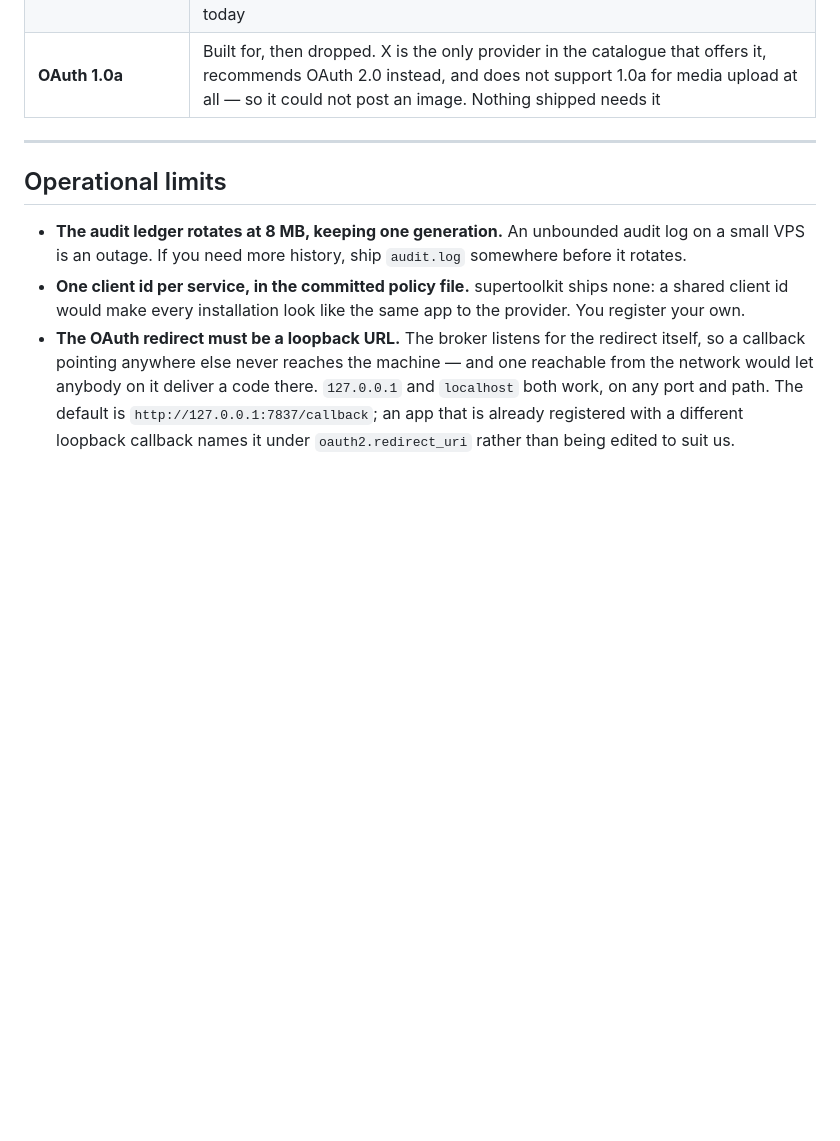
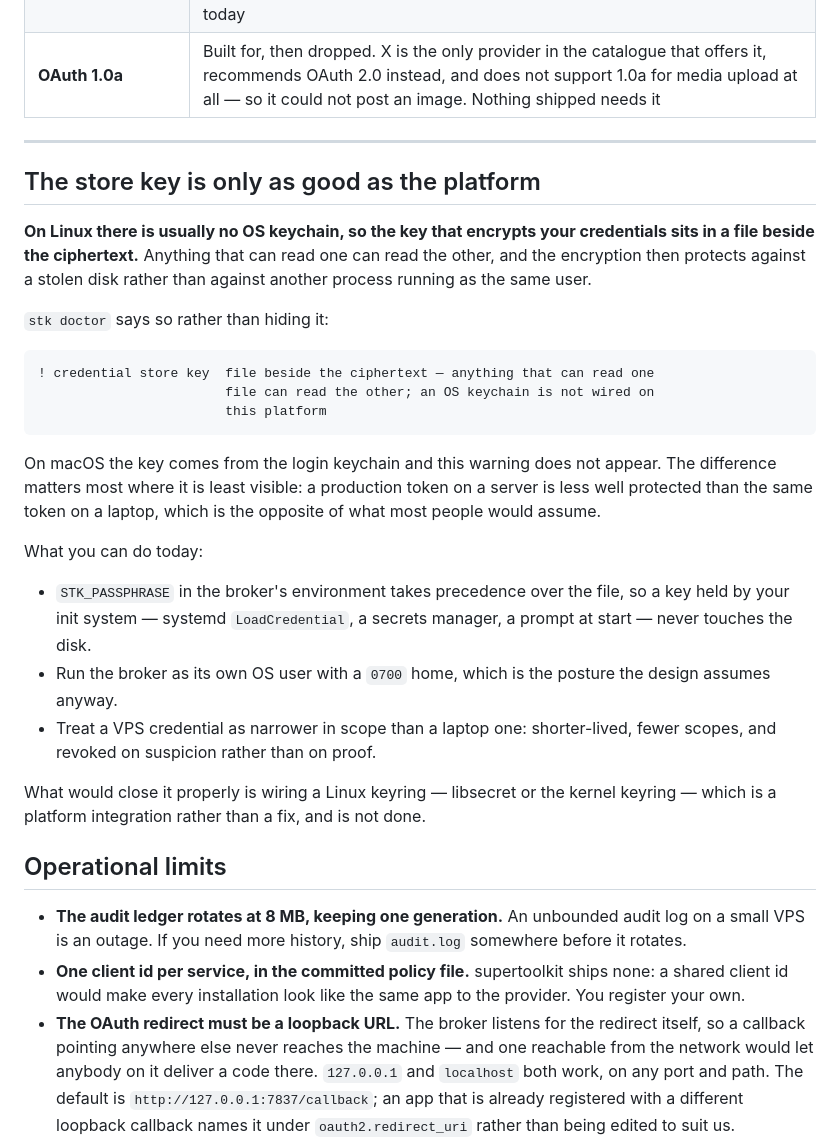
Before and after one commit to SuperJackfruitLabs/supertoolkit, a Markdown page: docs/limitations.md, the part around the change. GitHub-like rendering; blank space fills up the shorter version.

Commit message:
docs: the store key is only as good as the platform
Found by running the acceptance test on a real VPS. `stk doctor` already
warned about it; nothing written down did.

On Linux there is usually no OS keychain, so the key that encrypts the
credentials sits in a file beside the ciphertext. Anything that can read
one can read the other, and the encryption then protects against a stolen
disk rather than against another process running as the same user.

The difference matters most where it is least visible: a production token
on a server is less well protected than the same token on a laptop, which
is the opposite of what most people would assume.

The section records what can be done today — STK_PASSPHRASE from an init
system so the key never touches disk, the broker as its own OS user, a
VPS credential kept narrower in scope — and says plainly that closing it
properly means wiring a Linux keyring, which is a platform integration
rather than a fix, and is not done.

Also surfaced in the README beside the other measured limits, because
somebody reading only that file is exactly the person who will put a
token on a server.

Co-Authored-By: Claude Opus 5 (1M context) <noreply@anthropic.com>
Claude-Session: https://claude.ai/code/session_01NZfiDAEw5mhjUn1wgnGJSU

````diff
--- a/docs/limitations.md
+++ b/docs/limitations.md
@@ -117,6 +117,40 @@ Each of these is a product-shape decision. None is blocked; none is started.
 
 ---
 
+## The store key is only as good as the platform
+
+**On Linux there is usually no OS keychain, so the key that encrypts your
+credentials sits in a file beside the ciphertext.** Anything that can read one
+can read the other, and the encryption then protects against a stolen disk
+rather than against another process running as the same user.
+
+`stk doctor` says so rather than hiding it:
+
+```
+! credential store key  file beside the ciphertext — anything that can read one
+                        file can read the other; an OS keychain is not wired on
+                        this platform
+```
+
+On macOS the key comes from the login keychain and this warning does not
+appear. The difference matters most where it is least visible: a production
+token on a server is less well protected than the same token on a laptop, which
+is the opposite of what most people would assume.
+
+What you can do today:
+
+- `STK_PASSPHRASE` in the broker's environment takes precedence over the file,
+  so a key held by your init system — systemd `LoadCredential`, a secrets
+  manager, a prompt at start — never touches the disk.
+- Run the broker as its own OS user with a `0700` home, which is the posture
+  the design assumes anyway.
+- Treat a VPS credential as narrower in scope than a laptop one: shorter-lived,
+  fewer scopes, and revoked on suspicion rather than on proof.
+
+What would close it properly is wiring a Linux keyring — libsecret or the
+kernel keyring — which is a platform integration rather than a fix, and is not
+done.
+
 ## Operational limits
 
 - **The audit ledger rotates at 8 MB, keeping one generation.** An unbounded
````
Also changed, not shown: README.md (+4 -0 lines).
